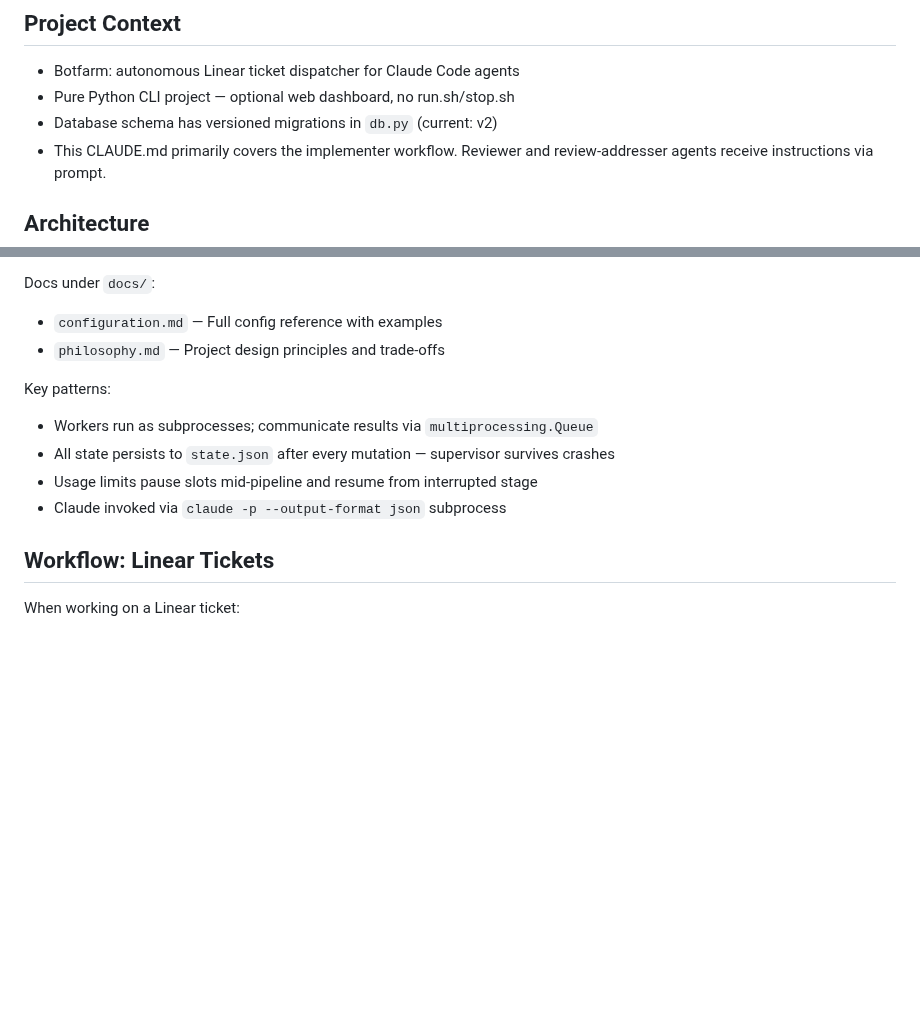
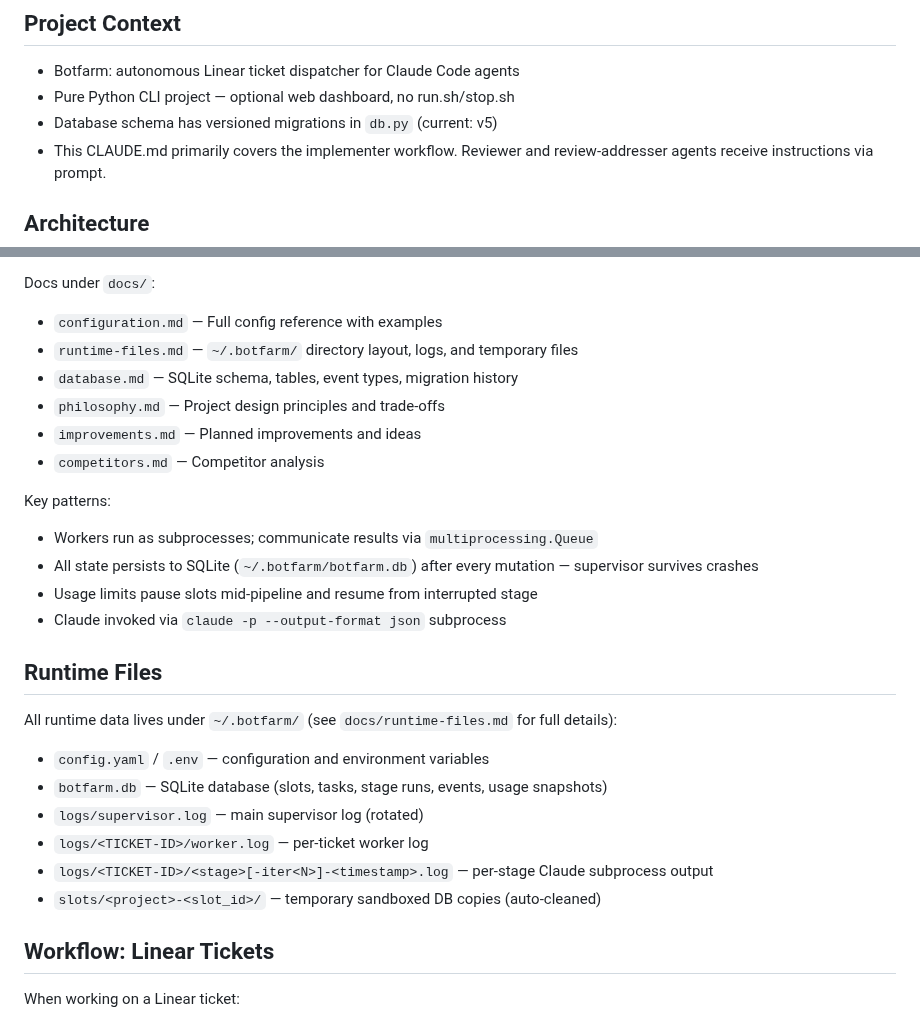
Before and after one commit to AlexDobrushskiy/botfarm, a Markdown page: CLAUDE.md, 2 parts joined by grey strips. Drawn GitHub-style; blank space fills up the shorter version.

```diff
--- a/CLAUDE.md
+++ b/CLAUDE.md
@@ -3,7 +3,7 @@
 ## Project Context
 - Botfarm: autonomous Linear ticket dispatcher for Claude Code agents
 - Pure Python CLI project — optional web dashboard, no run.sh/stop.sh
-- Database schema has versioned migrations in `db.py` (current: v2)
+- Database schema has versioned migrations in `db.py` (current: v5)
 - This CLAUDE.md primarily covers the implementer workflow. Reviewer and review-addresser agents receive instructions via prompt.
 
 ## Architecture
@@ -22,13 +22,26 @@ Modules under `botfarm/`:
 
 Docs under `docs/`:
 - `configuration.md` — Full config reference with examples
+- `runtime-files.md` — `~/.botfarm/` directory layout, logs, and temporary files
+- `database.md` — SQLite schema, tables, event types, migration history
 - `philosophy.md` — Project design principles and trade-offs
+- `improvements.md` — Planned improvements and ideas
+- `competitors.md` — Competitor analysis
 
 Key patterns:
 - Workers run as subprocesses; communicate results via `multiprocessing.Queue`
-- All state persists to `state.json` after every mutation — supervisor survives crashes
+- All state persists to SQLite (`~/.botfarm/botfarm.db`) after every mutation — supervisor survives crashes
 - Usage limits pause slots mid-pipeline and resume from interrupted stage
 - Claude invoked via `claude -p --output-format json` subprocess
+
+## Runtime Files
+All runtime data lives under `~/.botfarm/` (see `docs/runtime-files.md` for full details):
+- `config.yaml` / `.env` — configuration and environment variables
+- `botfarm.db` — SQLite database (slots, tasks, stage runs, events, usage snapshots)
+- `logs/supervisor.log` — main supervisor log (rotated)
+- `logs/<TICKET-ID>/worker.log` — per-ticket worker log
+- `logs/<TICKET-ID>/<stage>[-iter<N>]-<timestamp>.log` — per-stage Claude subprocess output
+- `slots/<project>-<slot_id>/` — temporary sandboxed DB copies (auto-cleaned)
 
 ## Workflow: Linear Tickets
 When working on a Linear ticket:
```
Also changed, not shown: docs/database.md (added, +182 -0 lines), docs/runtime-files.md (added, +84 -0 lines).
